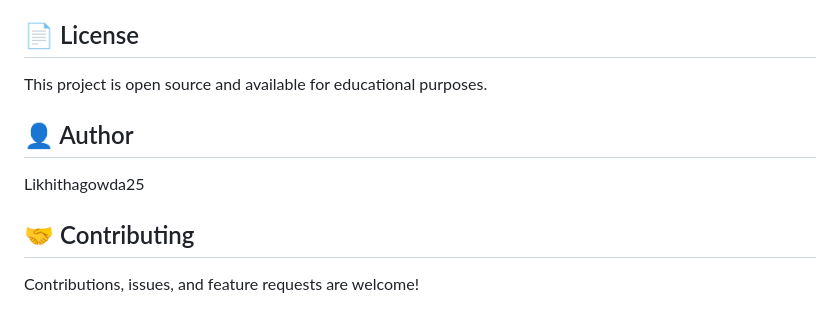
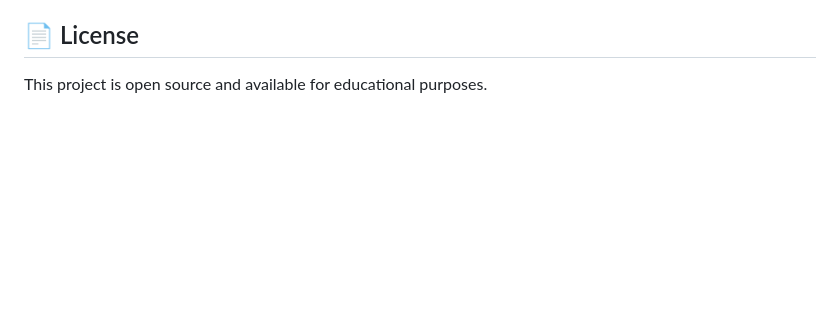
Before and after one commit to JanhviAditi/MiniPro, a Markdown page: part1/README.md, the part around the change. GitHub-like rendering; blank space fills up the shorter version.

Commit message:
Update README to remove author and contributing sections
Removed author and contributing sections from README.

```diff
--- a/part1/README.md
+++ b/part1/README.md
@@ -215,11 +215,3 @@ Then select any image from your computer and see the results!
 ## 📄 License
 
 This project is open source and available for educational purposes.
-
-## 👤 Author
-
-Likhithagowda25
-
-## 🤝 Contributing
-
-Contributions, issues, and feature requests are welcome!
```
